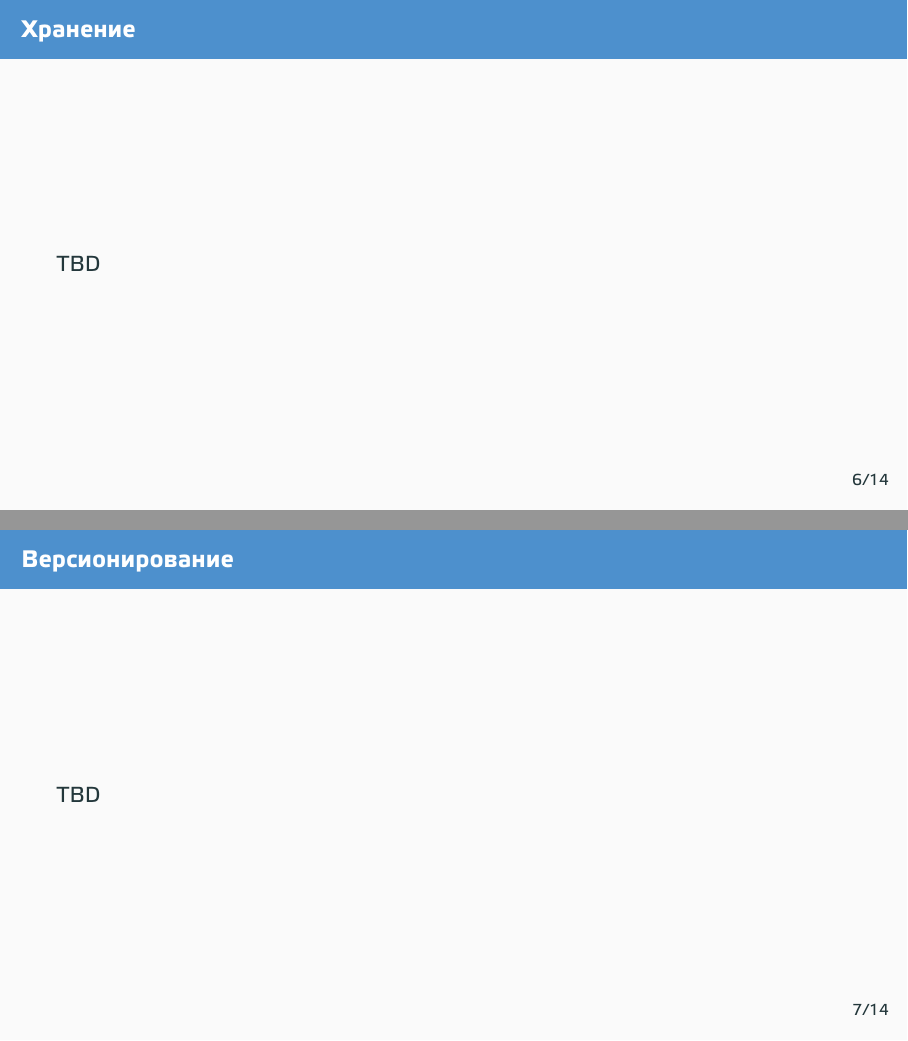
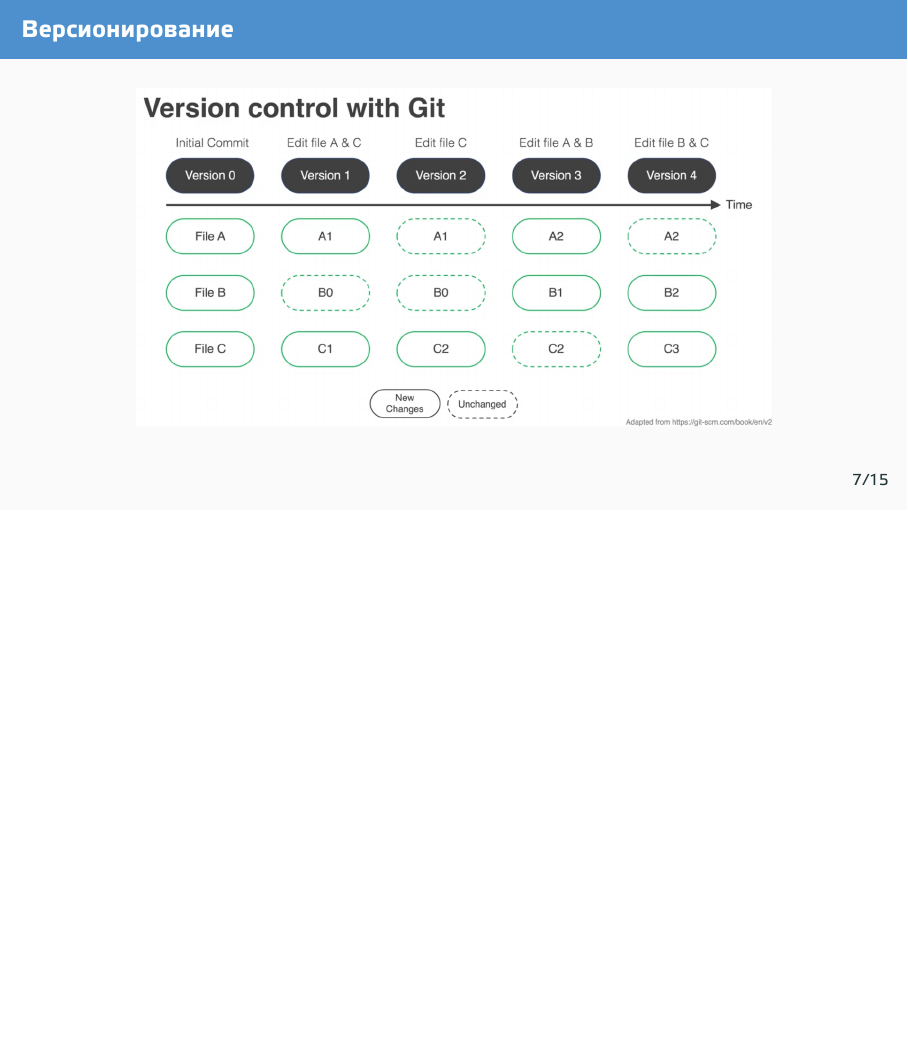
Before and after one commit to prafdin/devops-course, LaTeX slides (2026/05-git/05-git.tex): pages 7 and 8 of 15 before the commit and page 8 of 16 after it, the two joined at a grey line, the shorter picture padded with empty space. Compiled offline with XeLaTeX.

Commit message:
Lec 5 #2 part

```diff
--- a/2026/05-git/05-git.tex
+++ b/2026/05-git/05-git.tex
@@ -46,6 +46,3 @@
     \end{frame}
 
     \begin{frame}{Хранение}
-        \vfill
-        TBD
-        \vfill
@@ -52,9 +52,9 @@
     \end{frame}
 
     \begin{frame}{Версионирование}
-        \vfill
-        TBD
-        \vfill
+        \begin{center}
+            \includegraphics[width=0.80\textwidth]{media/git-versions}
+        \end{center}
     \end{frame}
 
     \begin{frame}{Параллельная работа в Git}
```
Also changed, not shown: 2026/05-git/media/git-branches.jpg (added), 2026/05-git/media/git-distributed.png (added), 2026/05-git/media/git-versions.png (added), 2026/05-git/media/monorepo-vs-polyrepo.png (added), 2026/05-git/05-git.tex (16 more changed lines).
